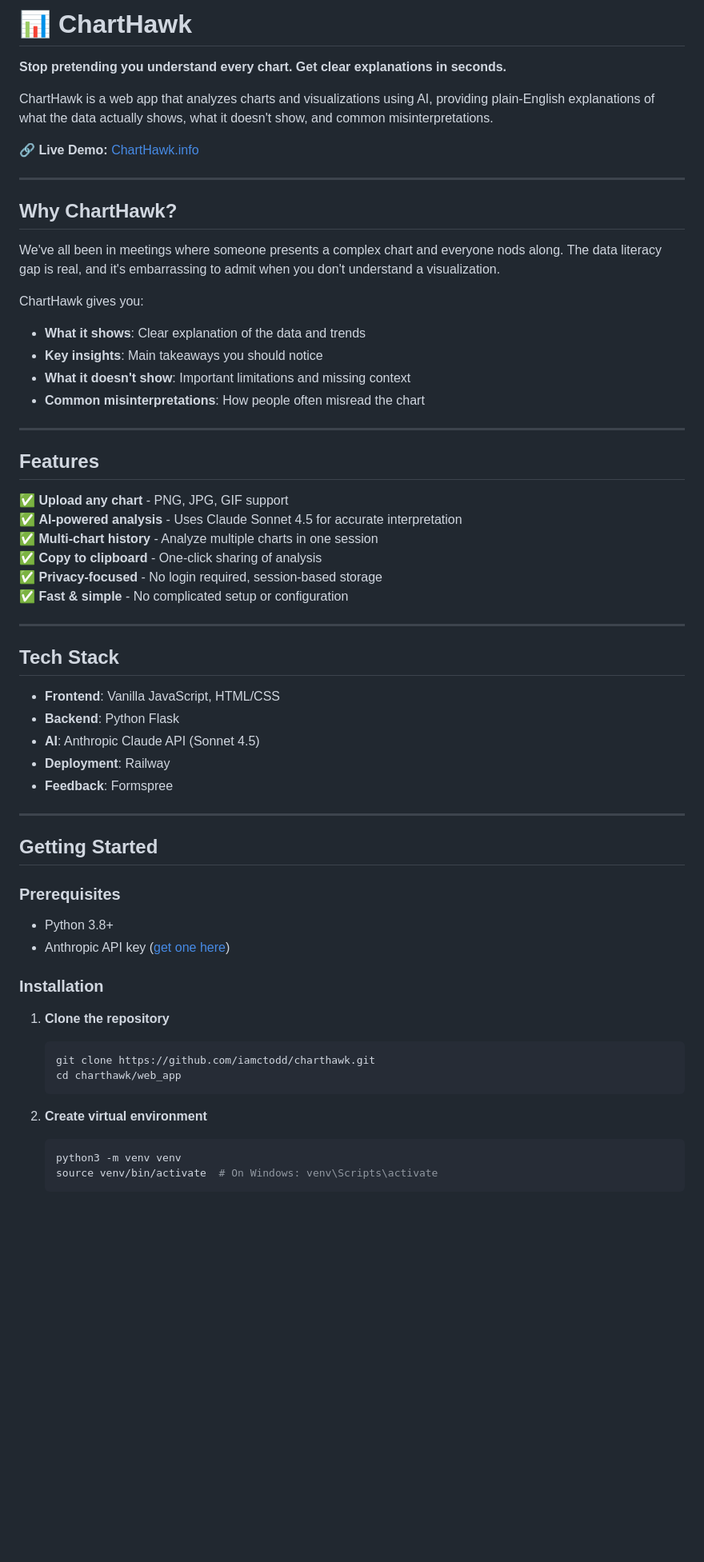
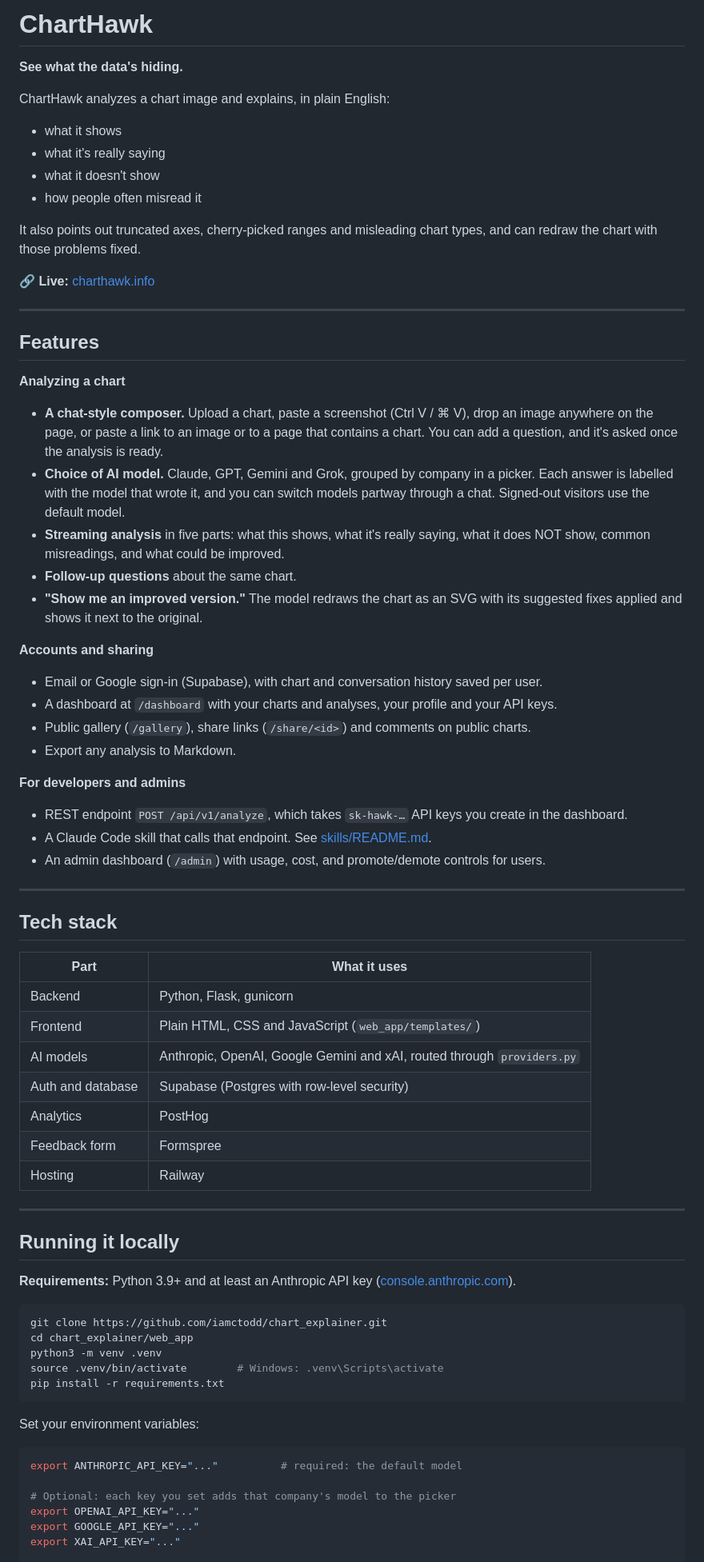
Before and after one commit to iamctodd/chart_explainer, a Markdown page: README.md, the part around one of its changes. Shown at 80% size. Rendered like a GitHub page; blank space fills up the shorter version.

````diff
--- a/README.md
+++ b/README.md
@@ -1,64 +1,74 @@
-# 📊 ChartHawk
+# ChartHawk
 
-**Stop pretending you understand every chart. Get clear explanations in seconds.**
+**See what the data's hiding.**
 
-ChartHawk is a web app that analyzes charts and visualizations using AI, providing plain-English explanations of what the data actually shows, what it doesn't show, and common misinterpretations.
+ChartHawk analyzes a chart image and explains, in plain English:
+- what it shows
+- what it's really saying
+- what it doesn't show
+- how people often misread it
 
-🔗 **Live Demo:** [ChartHawk.info](https://charthawk.info)
+It also points out truncated axes, cherry-picked ranges and misleading chart types, and can redraw the chart with those problems fixed.
 
----
-
-## Why ChartHawk?
-
-We've all been in meetings where someone presents a complex chart and everyone nods along. The data literacy gap is real, and it's embarrassing to admit when you don't understand a visualization.
-
-ChartHawk gives you:
-- **What it shows**: Clear explanation of the data and trends
-- **Key insights**: Main takeaways you should notice
-- **What it doesn't show**: Important limitations and missing context
-- **Common misinterpretations**: How people often misread the chart
+🔗 **Live:** [charthawk.info](https://charthawk.info)
 
 ---
 
 ## Features
 
-✅ **Upload any chart** - PNG, JPG, GIF support
-✅ **AI-powered analysis** - Uses Claude Sonnet 4.5 for accurate interpretation
-✅ **Multi-chart history** - Analyze multiple charts in one session
-✅ **Copy to clipboard** - One-click sharing of analysis
-✅ **Privacy-focused** - No login required, session-based storage
-✅ **Fast & simple** - No complicated setup or configuration
+**Analyzing a chart**
+- **A chat-style composer.** Upload a chart, paste a screenshot (Ctrl V / ⌘ V), drop an image anywhere on the page, or paste a link to an image or to a page that contains a chart. You can add a question, and it's asked once the analysis is ready.
+- **Choice of AI model.** Claude, GPT, Gemini and Grok, grouped by company in a picker. Each answer is labelled with the model that wrote it, and you can switch models partway through a chat. Signed-out visitors use the default model.
+- **Streaming analysis** in five parts: what this shows, what it's really saying, what it does NOT show, common misreadings, and what could be improved.
+- **Follow-up questions** about the same chart.
+- **"Show me an improved version."** The model redraws the chart as an SVG with its suggested fixes applied and shows it next to the original.
+
+**Accounts and sharing**
+- Email or Google sign-in (Supabase), with chart and conversation history saved per user.
+- A dashboard at `/dashboard` with your charts and analyses, your profile and your API keys.
+- Public gallery (`/gallery`), share links (`/share/<id>`) and comments on public charts.
+- Export any analysis to Markdown.
+
+**For developers and admins**
+- REST endpoint `POST /api/v1/analyze`, which takes `sk-hawk-…` API keys you create in the dashboard.
+- A Claude Code skill that calls that endpoint. See [skills/README.md](skills/README.md).
+- An admin dashboard (`/admin`) with usage, cost, and promote/demote controls for users.
 
 ---
 
-## Tech Stack
+## Tech stack
 
-- **Frontend**: Vanilla JavaScript, HTML/CSS
-- **Backend**: Python Flask
-- **AI**: Anthropic Claude API (Sonnet 4.5)
-- **Deployment**: Railway
-- **Feedback**: Formspree
+| Part | What it uses |
+|---|---|
+| Backend | Python, Flask, gunicorn |
+| Frontend | Plain HTML, CSS and JavaScript (`web_app/templates/`) |
+| AI models | Anthropic, OpenAI, Google Gemini and xAI, routed through `providers.py` |
+| Auth and database | Supabase (Postgres with row-level security) |
+| Analytics | PostHog |
+| Feedback form | Formspree |
+| Hosting | Railway |
 
 ---
 
-## Getting Started
+## Running it locally
 
-### Prerequisites
+**Requirements:** Python 3.9+ and at least an Anthropic API key ([console.anthropic.com](https://console.anthropic.com)).
 
-- Python 3.8+
-- Anthropic API key ([get one here](https://console.anthropic.com))
+```bash
+git clone https://github.com/iamctodd/chart_explainer.git
+cd chart_explainer/web_app
+python3 -m venv .venv
+source .venv/bin/activate        # Windows: .venv\Scripts\activate
+pip install -r requirements.txt
+```
 
-### Installation
+Set your environment variables:
 
-1. **Clone the repository**
-   ```bash
-   git clone https://github.com/iamctodd/charthawk.git
-   cd charthawk/web_app
-   ```
+```bash
+export ANTHROPIC_API_KEY="..."          # required: the default model
 
-2. **Create virtual environment**
-   ```bash
-   python3 -m venv venv
-   source venv/bin/activate  # On Windows: venv\Scripts\activate
-   ```
+# Optional: each key you set adds that company's model to the picker
+export OPENAI_API_KEY="..."
+export GOOGLE_API_KEY="..."
+export XAI_API_KEY="..."
 
````
Also changed, not shown: other parts of README.md (+71 -94 lines).
